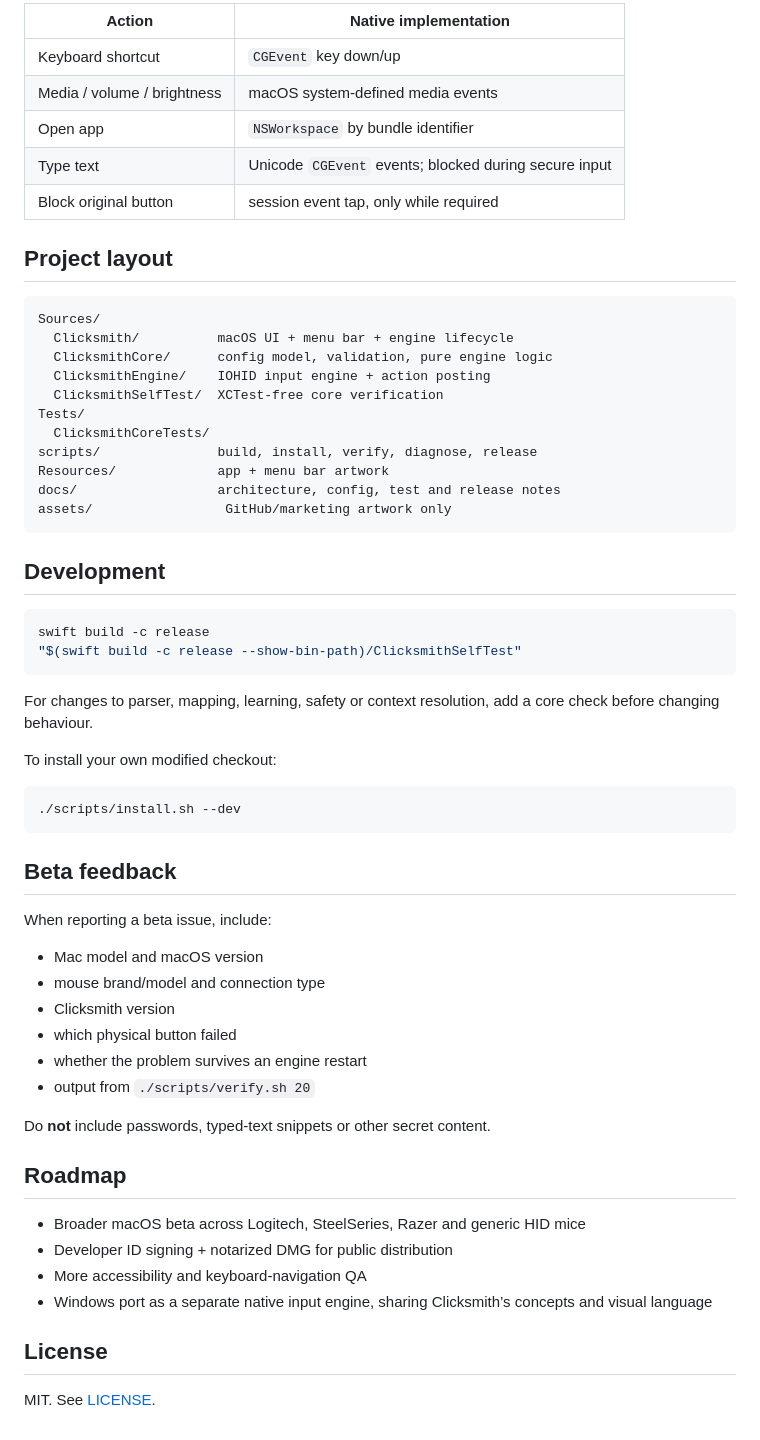
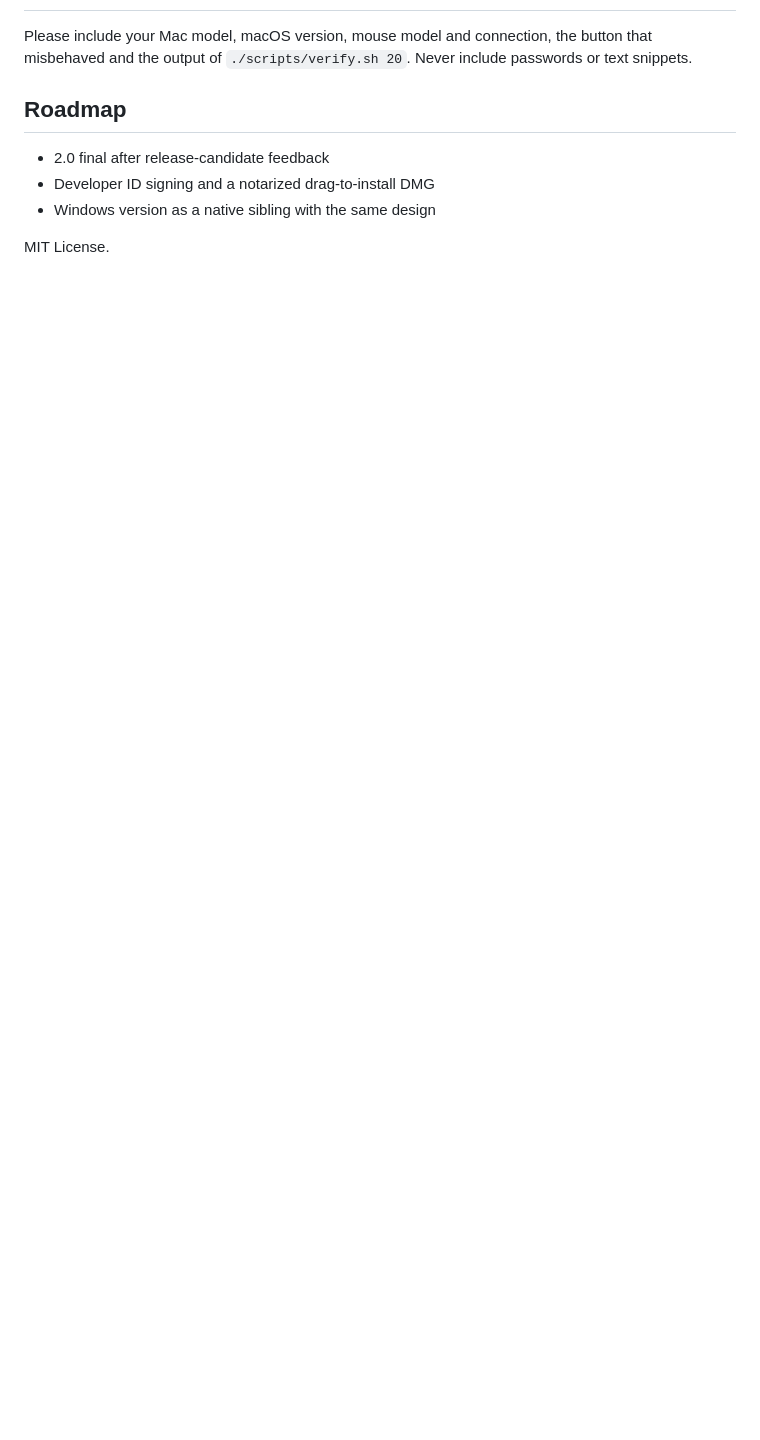
Before and after one commit to samuelort/clicksmith, a Markdown page: README.md, the part around one of its changes. Drawn GitHub-style; blank space fills up the shorter version.

````diff
--- a/README.md
+++ b/README.md
@@ -162,63 +97,10 @@ More detail: [docs/ARCHITECTURE.md](docs/ARCHITECTURE.md).
 
-| Action | Native implementation |
-|---|---|
-| Keyboard shortcut | `CGEvent` key down/up |
-| Media / volume / brightness | macOS system-defined media events |
-| Open app | `NSWorkspace` by bundle identifier |
-| Type text | Unicode `CGEvent` events; blocked during secure input |
-| Block original button | session event tap, only while required |
-
-## Project layout
-
-```text
-Sources/
-  Clicksmith/          macOS UI + menu bar + engine lifecycle
-  ClicksmithCore/      config model, validation, pure engine logic
-  ClicksmithEngine/    IOHID input engine + action posting
-  ClicksmithSelfTest/  XCTest-free core verification
-Tests/
-  ClicksmithCoreTests/
-scripts/               build, install, verify, diagnose, release
-Resources/             app + menu bar artwork
-docs/                  architecture, config, test and release notes
-assets/                 GitHub/marketing artwork only
-```
-
-## Development
-
-```bash
-swift build -c release
-"$(swift build -c release --show-bin-path)/ClicksmithSelfTest"
-```
-
-For changes to parser, mapping, learning, safety or context resolution, add a core check before changing behaviour.
-
-To install your own modified checkout:
-
-```bash
-./scripts/install.sh --dev
-```
-
-## Beta feedback
-
-When reporting a beta issue, include:
-
-- Mac model and macOS version
-- mouse brand/model and connection type
-- Clicksmith version
-- which physical button failed
-- whether the problem survives an engine restart
-- output from `./scripts/verify.sh 20`
-
-Do **not** include passwords, typed-text snippets or other secret content.
+Please include your Mac model, macOS version, mouse model and connection, the button that misbehaved and the output of `./scripts/verify.sh 20`. Never include passwords or text snippets.
 
 ## Roadmap
 
-- Broader macOS beta across Logitech, SteelSeries, Razer and generic HID mice
-- Developer ID signing + notarized DMG for public distribution
-- More accessibility and keyboard-navigation QA
-- Windows port as a separate native input engine, sharing Clicksmith’s concepts and visual language
+- 2.0 final after release-candidate feedback
+- Developer ID signing and a notarized drag-to-install DMG
+- Windows version as a native sibling with the same design
 
-## License
-
-MIT. See [LICENSE](LICENSE).
+MIT License.
````
Also changed, not shown: other parts of README.md (+39 -104 lines), SECURITY.md (+15 -13 lines), docs/ARCHITECTURE.md (+9 -0 lines), assets/features/app-profiles.png, assets/features/button-mapping.png, assets/features/privacy-performance.png, assets/hero/github-hero.png, 12 other files.
